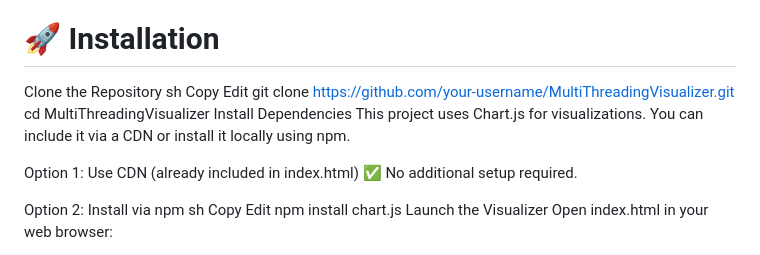
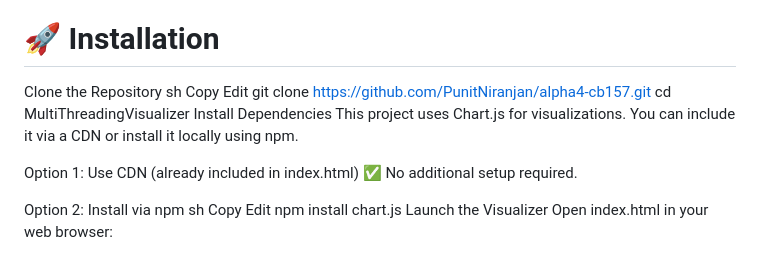
Before and after one commit to PunitNiranjan/alpha4-cb157, a Markdown page: README.md, the part around the change. Rendered like a GitHub page.

```diff
--- a/README.md
+++ b/README.md
@@ -48,7 +48,7 @@ CPU Utilization Graph Updates in real-time to show workload distribution.
 Chart.js (for rendering graphs)
 
 # 🚀 Installation
-Clone the Repository sh Copy Edit git clone https://github.com/your-username/MultiThreadingVisualizer.git cd MultiThreadingVisualizer Install Dependencies This project uses Chart.js for visualizations. You can include it via a CDN or install it locally using npm.
+Clone the Repository sh Copy Edit git clone https://github.com/PunitNiranjan/alpha4-cb157.git cd MultiThreadingVisualizer Install Dependencies This project uses Chart.js for visualizations. You can include it via a CDN or install it locally using npm.
 
 Option 1: Use CDN (already included in index.html) ✅ No additional setup required.
 
```
